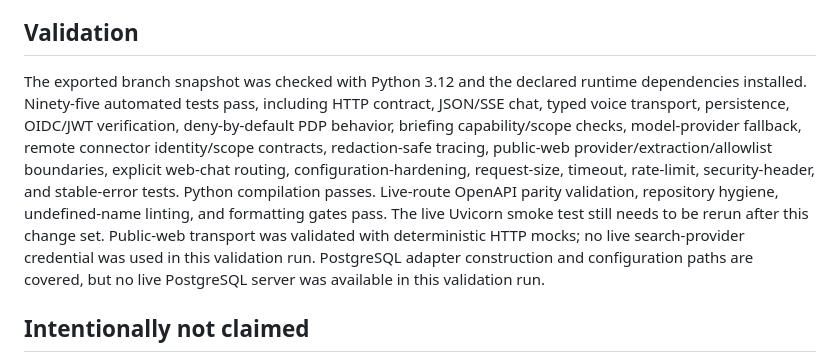
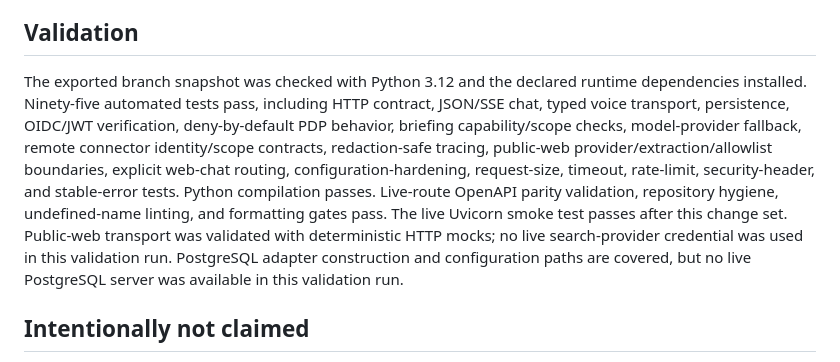
Before and after one commit to darshani8/guru-ji, a Markdown page: docs/IMPLEMENTATION_STATUS.md, the part around the change. Drawn GitHub-style.

Commit message:
Record final live smoke validation result

```diff
--- a/docs/IMPLEMENTATION_STATUS.md
+++ b/docs/IMPLEMENTATION_STATUS.md
@@ -33,7 +33,7 @@
 
 ## Validation
 
-The exported branch snapshot was checked with Python 3.12 and the declared runtime dependencies installed. Ninety-five automated tests pass, including HTTP contract, JSON/SSE chat, typed voice transport, persistence, OIDC/JWT verification, deny-by-default PDP behavior, briefing capability/scope checks, model-provider fallback, remote connector identity/scope contracts, redaction-safe tracing, public-web provider/extraction/allowlist boundaries, explicit web-chat routing, configuration-hardening, request-size, timeout, rate-limit, security-header, and stable-error tests. Python compilation passes. Live-route OpenAPI parity validation, repository hygiene, undefined-name linting, and formatting gates pass. The live Uvicorn smoke test still needs to be rerun after this change set. Public-web transport was validated with deterministic HTTP mocks; no live search-provider credential was used in this validation run. PostgreSQL adapter construction and configuration paths are covered, but no live PostgreSQL server was available in this validation run.
+The exported branch snapshot was checked with Python 3.12 and the declared runtime dependencies installed. Ninety-five automated tests pass, including HTTP contract, JSON/SSE chat, typed voice transport, persistence, OIDC/JWT verification, deny-by-default PDP behavior, briefing capability/scope checks, model-provider fallback, remote connector identity/scope contracts, redaction-safe tracing, public-web provider/extraction/allowlist boundaries, explicit web-chat routing, configuration-hardening, request-size, timeout, rate-limit, security-header, and stable-error tests. Python compilation passes. Live-route OpenAPI parity validation, repository hygiene, undefined-name linting, and formatting gates pass. The live Uvicorn smoke test passes after this change set. Public-web transport was validated with deterministic HTTP mocks; no live search-provider credential was used in this validation run. PostgreSQL adapter construction and configuration paths are covered, but no live PostgreSQL server was available in this validation run.
 
 ## Intentionally not claimed
 
```
